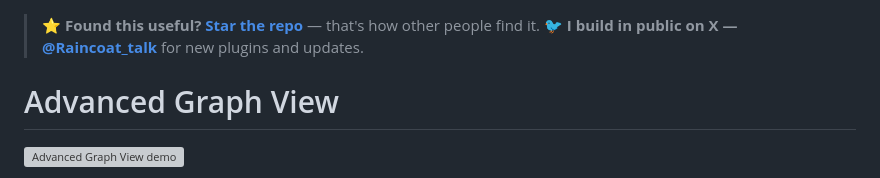
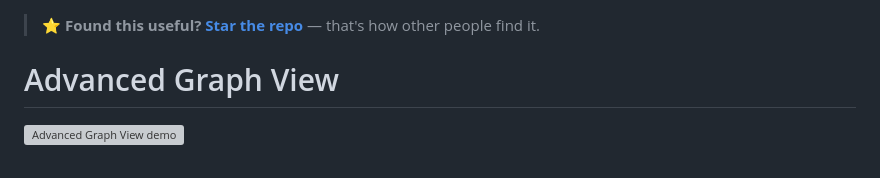
Before and after one commit to n23eos/advanced_graph_view, a Markdown page: README.md, the part around the change. GitHub-like rendering; grey boxes are pictures that could not be loaded.

```diff
--- a/README.md
+++ b/README.md
@@ -1,5 +1,5 @@
 > **⭐ Found this useful? [Star the repo](https://github.com/n23eos/advanced_graph_view)** — that's how other people find it.
-> **🐦 I build in public on X — [@Raincoat_talk](https://x.com/Raincoat_talk)** for new plugins and updates.
+
 
 # Advanced Graph View
 
```
